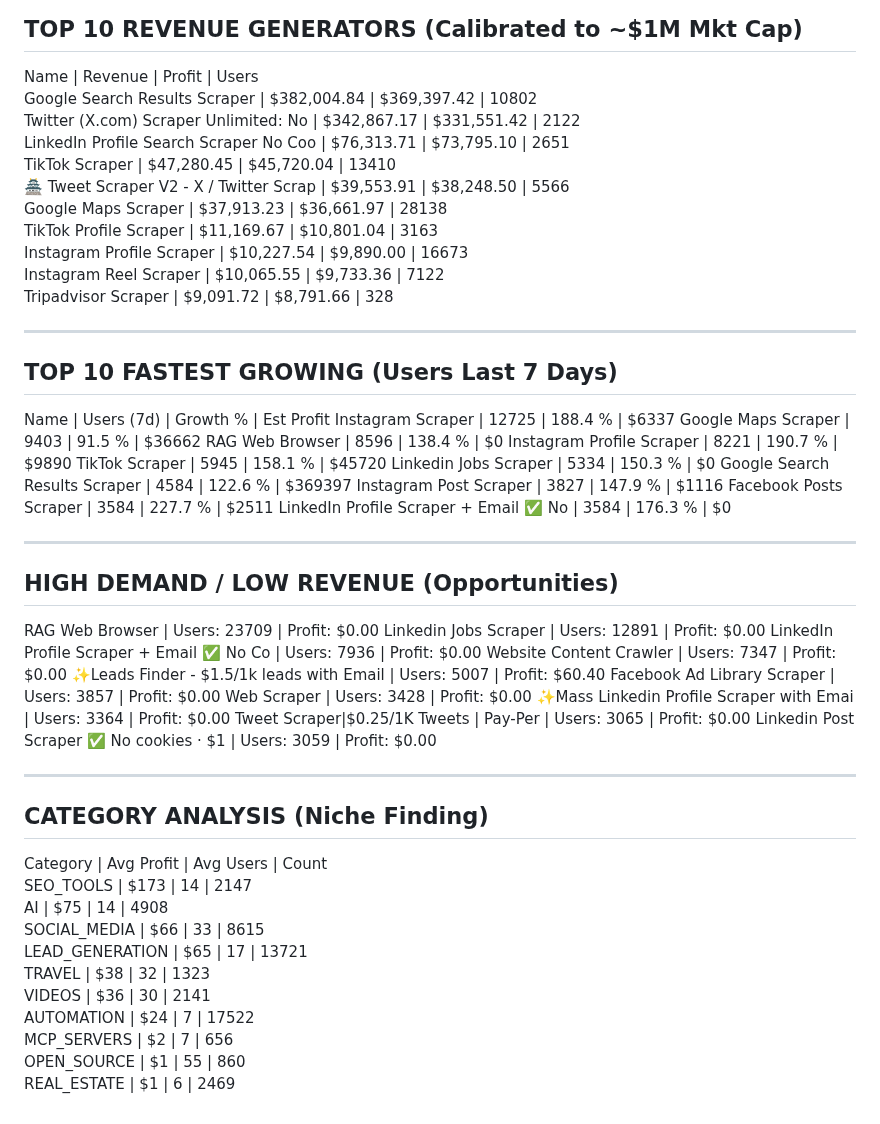
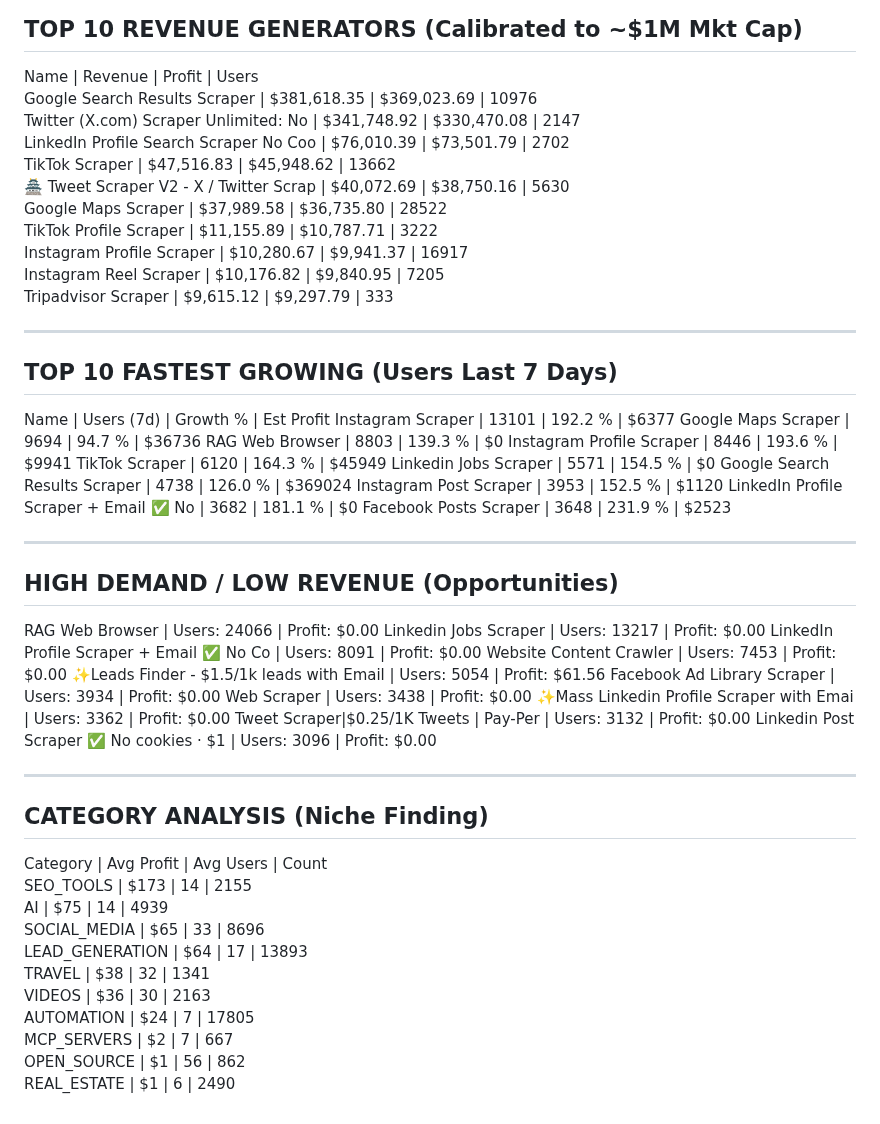
Before and after one commit to 0xrish/apify-stats, a Markdown page: report.md, the part around the change. Drawn GitHub-style.

Commit message:
Automated Market Update: 06/03/2026  0:02:24.85 (35060 actors)

```diff
--- a/report.md
+++ b/report.md
@@ -2,57 +2,57 @@
 TOP 10 REVENUE GENERATORS (Calibrated to ~$1M Mkt Cap)
 ------------------------------------------------------------
 Name                                     | Revenue      | Profit       | Users
-Google Search Results Scraper            | $382,004.84  | $369,397.42  | 10802
-Twitter (X.com) Scraper Unlimited: No    | $342,867.17  | $331,551.42  | 2122
-LinkedIn Profile Search Scraper No Coo   | $76,313.71   | $73,795.10   | 2651
-TikTok Scraper                           | $47,280.45   | $45,720.04   | 13410
-🏯 Tweet Scraper V2 - X / Twitter Scrap   | $39,553.91   | $38,248.50   | 5566
-Google Maps Scraper                      | $37,913.23   | $36,661.97   | 28138
-TikTok Profile Scraper                   | $11,169.67   | $10,801.04   | 3163
-Instagram Profile Scraper                | $10,227.54   | $9,890.00    | 16673
-Instagram Reel Scraper                   | $10,065.55   | $9,733.36    | 7122
-Tripadvisor Scraper                      | $9,091.72    | $8,791.66    | 328
+Google Search Results Scraper            | $381,618.35  | $369,023.69  | 10976
+Twitter (X.com) Scraper Unlimited: No    | $341,748.92  | $330,470.08  | 2147
+LinkedIn Profile Search Scraper No Coo   | $76,010.39   | $73,501.79   | 2702
+TikTok Scraper                           | $47,516.83   | $45,948.62   | 13662
+🏯 Tweet Scraper V2 - X / Twitter Scrap   | $40,072.69   | $38,750.16   | 5630
+Google Maps Scraper                      | $37,989.58   | $36,735.80   | 28522
+TikTok Profile Scraper                   | $11,155.89   | $10,787.71   | 3222
+Instagram Profile Scraper                | $10,280.67   | $9,941.37    | 16917
+Instagram Reel Scraper                   | $10,176.82   | $9,840.95    | 7205
+Tripadvisor Scraper                      | $9,615.12    | $9,297.79    | 333
 
 ------------------------------------------------------------
 TOP 10 FASTEST GROWING (Users Last 7 Days)
 ------------------------------------------------------------
 Name                                     | Users (7d)   | Growth %   | Est Profit
-Instagram Scraper                        | 12725        | 188.4    % | $6337
-Google Maps Scraper                      | 9403         | 91.5     % | $36662
-RAG Web Browser                          | 8596         | 138.4    % | $0
-Instagram Profile Scraper                | 8221         | 190.7    % | $9890
-TikTok Scraper                           | 5945         | 158.1    % | $45720
-Linkedin Jobs Scraper                    | 5334         | 150.3    % | $0
-Google Search Results Scraper            | 4584         | 122.6    % | $369397
-Instagram Post Scraper                   | 3827         | 147.9    % | $1116
-Facebook Posts Scraper                   | 3584         | 227.7    % | $2511
-LinkedIn Profile Scraper + Email ✅ No    | 3584         | 176.3    % | $0
+Instagram Scraper                        | 13101        | 192.2    % | $6377
+Google Maps Scraper                      | 9694         | 94.7     % | $36736
+RAG Web Browser                          | 8803         | 139.3    % | $0
+Instagram Profile Scraper                | 8446         | 193.6    % | $9941
+TikTok Scraper                           | 6120         | 164.3    % | $45949
+Linkedin Jobs Scraper                    | 5571         | 154.5    % | $0
+Google Search Results Scraper            | 4738         | 126.0    % | $369024
+Instagram Post Scraper                   | 3953         | 152.5    % | $1120
+LinkedIn Profile Scraper + Email ✅ No    | 3682         | 181.1    % | $0
+Facebook Posts Scraper                   | 3648         | 231.9    % | $2523
 
 ------------------------------------------------------------
 HIGH DEMAND / LOW REVENUE (Opportunities)
 ------------------------------------------------------------
-RAG Web Browser                          | Users: 23709  | Profit: $0.00
-Linkedin Jobs Scraper                    | Users: 12891  | Profit: $0.00
-LinkedIn Profile Scraper + Email ✅ No Co | Users: 7936   | Profit: $0.00
-Website Content Crawler                  | Users: 7347   | Profit: $0.00
-✨Leads Finder - $1.5/1k leads with Email | Users: 5007   | Profit: $60.40
-Facebook Ad Library Scraper              | Users: 3857   | Profit: $0.00
-Web Scraper                              | Users: 3428   | Profit: $0.00
-✨Mass Linkedin Profile Scraper with Emai | Users: 3364   | Profit: $0.00
-Tweet Scraper|$0.25/1K Tweets | Pay-Per  | Users: 3065   | Profit: $0.00
-Linkedin Post Scraper ✅ No cookies · $1  | Users: 3059   | Profit: $0.00
+RAG Web Browser                          | Users: 24066  | Profit: $0.00
+Linkedin Jobs Scraper                    | Users: 13217  | Profit: $0.00
+LinkedIn Profile Scraper + Email ✅ No Co | Users: 8091   | Profit: $0.00
+Website Content Crawler                  | Users: 7453   | Profit: $0.00
+✨Leads Finder - $1.5/1k leads with Email | Users: 5054   | Profit: $61.56
+Facebook Ad Library Scraper              | Users: 3934   | Profit: $0.00
+Web Scraper                              | Users: 3438   | Profit: $0.00
+✨Mass Linkedin Profile Scraper with Emai | Users: 3362   | Profit: $0.00
+Tweet Scraper|$0.25/1K Tweets | Pay-Per  | Users: 3132   | Profit: $0.00
+Linkedin Post Scraper ✅ No cookies · $1  | Users: 3096   | Profit: $0.00
 
 ------------------------------------------------------------
 CATEGORY ANALYSIS (Niche Finding)
 ------------------------------------------------------------
 Category                  | Avg Profit | Avg Users  | Count
-SEO_TOOLS                 | $173       | 14         | 2147
-AI                        | $75        | 14         | 4908
-SOCIAL_MEDIA              | $66        | 33         | 8615
-LEAD_GENERATION           | $65        | 17         | 13721
-TRAVEL                    | $38        | 32         | 1323
-VIDEOS                    | $36        | 30         | 2141
-AUTOMATION                | $24        | 7          | 17522
-MCP_SERVERS               | $2         | 7          | 656
-OPEN_SOURCE               | $1         | 55         | 860
-REAL_ESTATE               | $1         | 6          | 2469
+SEO_TOOLS                 | $173       | 14         | 2155
+AI                        | $75        | 14         | 4939
+SOCIAL_MEDIA              | $65        | 33         | 8696
+LEAD_GENERATION           | $64        | 17         | 13893
+TRAVEL                    | $38        | 32         | 1341
+VIDEOS                    | $36        | 30         | 2163
+AUTOMATION                | $24        | 7          | 17805
+MCP_SERVERS               | $2         | 7          | 667
+OPEN_SOURCE               | $1         | 56         | 862
+REAL_ESTATE               | $1         | 6          | 2490
```
